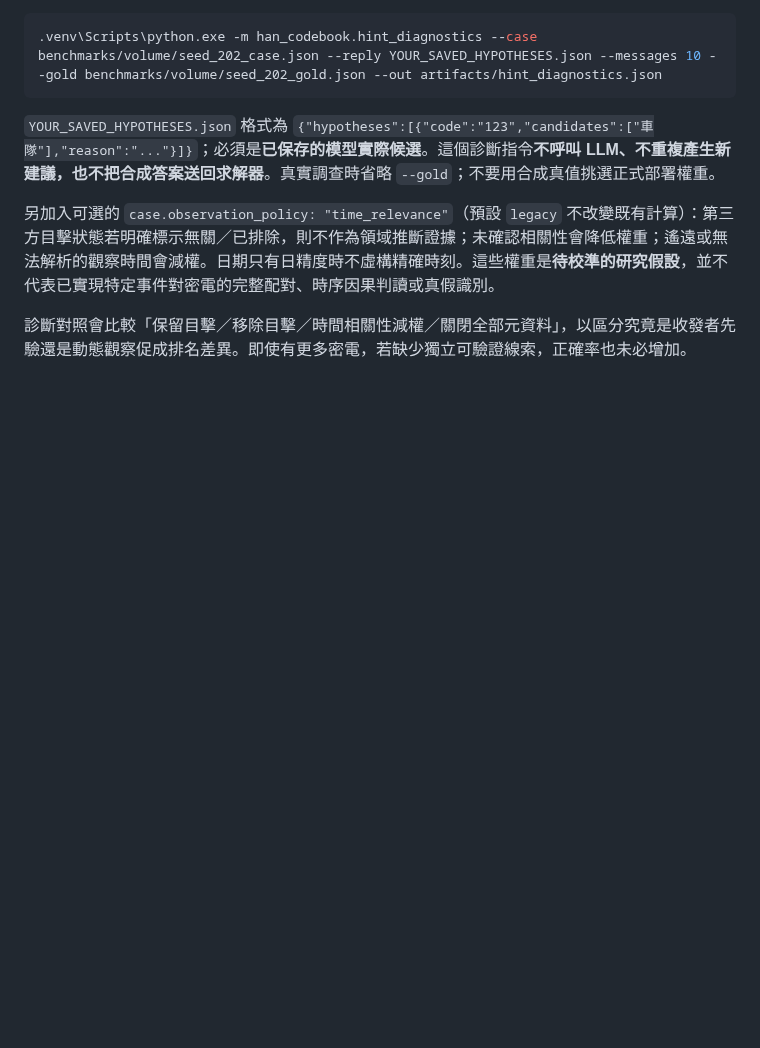
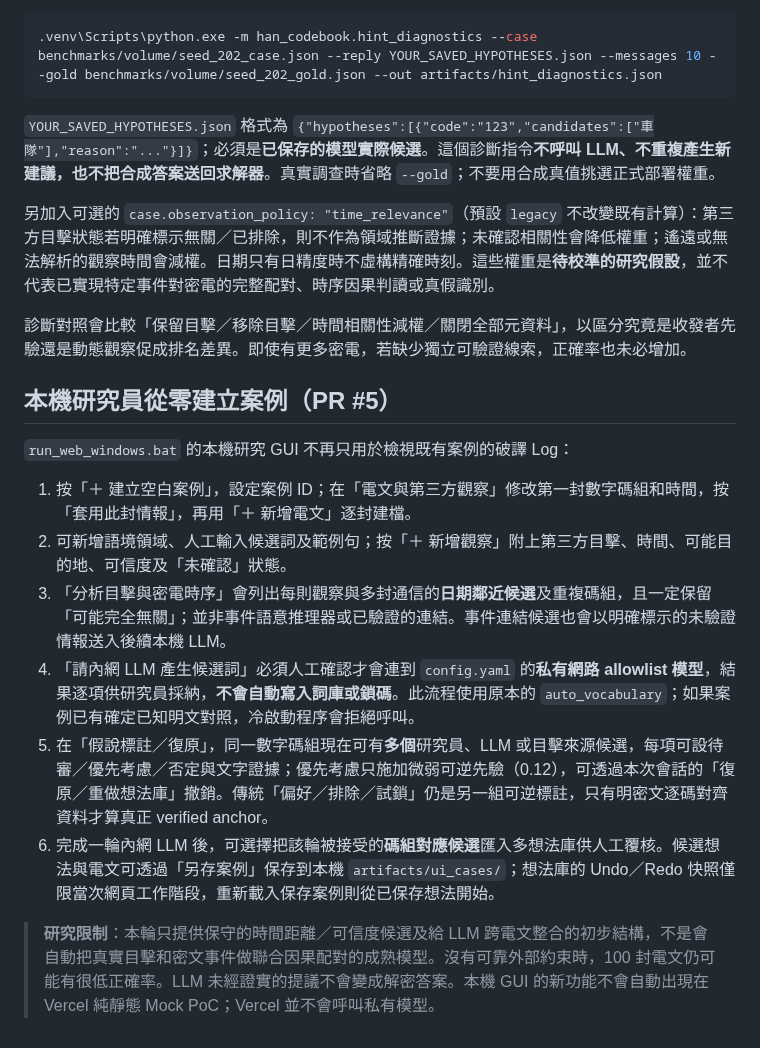
Before and after one commit to hun186/han-codebook-agent, a Markdown page: README.md, the part around the change. GitHub-like rendering; blank space fills up the shorter version.

Commit message:
docs: user investigator workflow, sighting correlation and conservative LLM review semantics

```diff
--- a/README.md
+++ b/README.md
@@ -256,3 +256,17 @@ curl.exe --max-time 10 -i http://192.168.0.134:18080/v1/models
 另加入可選的 `case.observation_policy: "time_relevance"`（預設 `legacy` 不改變既有計算）：第三方目擊狀態若明確標示無關／已排除，則不作為領域推斷證據；未確認相關性會降低權重；遙遠或無法解析的觀察時間會減權。日期只有日精度時不虛構精確時刻。這些權重是**待校準的研究假設**，並不代表已實現特定事件對密電的完整配對、時序因果判讀或真假識別。
 
 診斷對照會比較「保留目擊／移除目擊／時間相關性減權／關閉全部元資料」，以區分究竟是收發者先驗還是動態觀察促成排名差異。即使有更多密電，若缺少獨立可驗證線索，正確率也未必增加。
+
+
+## 本機研究員從零建立案例（PR #5）
+
+`run_web_windows.bat` 的本機研究 GUI 不再只用於檢視既有案例的破譯 Log：
+
+1. 按「＋ 建立空白案例」，設定案例 ID；在「電文與第三方觀察」修改第一封數字碼組和時間，按「套用此封情報」，再用「＋ 新增電文」逐封建檔。
+2. 可新增語境領域、人工輸入候選詞及範例句；按「＋ 新增觀察」附上第三方目擊、時間、可能目的地、可信度及「未確認」狀態。
+3. 「分析目擊與密電時序」會列出每則觀察與多封通信的**日期鄰近候選**及重複碼組，且一定保留「可能完全無關」；並非事件語意推理器或已驗證的連結。事件連結候選也會以明確標示的未驗證情報送入後續本機 LLM。
+4. 「請內網 LLM 產生候選詞」必須人工確認才會連到 `config.yaml` 的**私有網路 allowlist 模型**，結果逐項供研究員採納，**不會自動寫入詞庫或鎖碼**。此流程使用原本的 `auto_vocabulary`；如果案例已有確定已知明文對照，冷啟動程序會拒絕呼叫。
+5. 在「假說標註／復原」，同一數字碼組現在可有**多個**研究員、LLM 或目擊來源候選，每項可設待審／優先考慮／否定與文字證據；優先考慮只施加微弱可逆先驗（0.12），可透過本次會話的「復原／重做想法庫」撤銷。傳統「偏好／排除／試鎖」仍是另一組可逆標註，只有明密文逐碼對齊資料才算真正 verified anchor。
+6. 完成一輪內網 LLM 後，可選擇把該輪被接受的**碼組對應候選**匯入多想法庫供人工覆核。候選想法與電文可透過「另存案例」保存到本機 `artifacts/ui_cases/`；想法庫的 Undo／Redo 快照僅限當次網頁工作階段，重新載入保存案例則從已保存想法開始。
+
+> **研究限制**：本輪只提供保守的時間距離／可信度候選及給 LLM 跨電文整合的初步結構，不是會自動把真實目擊和密文事件做聯合因果配對的成熟模型。沒有可靠外部約束時，100 封電文仍可能有很低正確率。LLM 未經證實的提議不會變成解密答案。本機 GUI 的新功能不會自動出現在 Vercel 純靜態 Mock PoC；Vercel 並不會呼叫私有模型。
```
